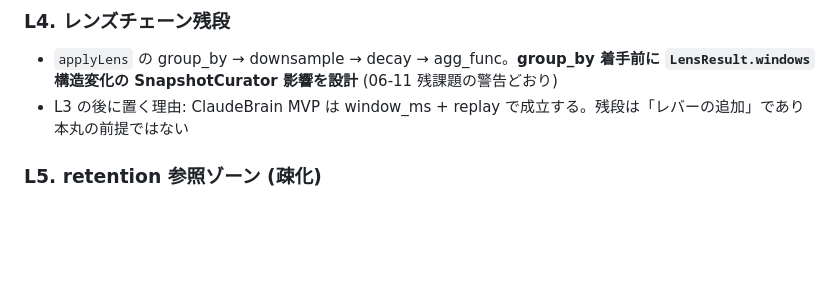
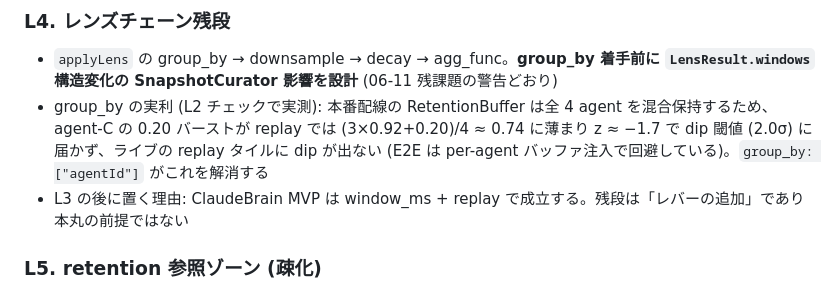
Before and after one commit to hiatamaworkshop/dcp-lighthouse, a Markdown page: docs/ROADMAP_BRIEF.md, the part around the change. GitHub-like rendering; blank space fills up the shorter version.

```diff
--- a/docs/ROADMAP_BRIEF.md
+++ b/docs/ROADMAP_BRIEF.md
@@ -539,6 +539,7 @@ ClaudeBrain が読む snapshot の歪みを先に除く。06-15 findings A2/A3/B
 ### L4. レンズチェーン残段
 
 - `applyLens` の group_by → downsample → decay → agg_func。**group_by 着手前に `LensResult.windows` 構造変化の SnapshotCurator 影響を設計** (06-11 残課題の警告どおり)
+- group_by の実利 (L2 チェックで実測): 本番配線の RetentionBuffer は全 4 agent を混合保持するため、agent-C の 0.20 バーストが replay では (3×0.92+0.20)/4 ≈ 0.74 に薄まり z ≈ −1.7 で dip 閾値 (2.0σ) に届かず、ライブの replay タイルに dip が出ない (E2E は per-agent バッファ注入で回避している)。`group_by: ["agentId"]` がこれを解消する
 - L3 の後に置く理由: ClaudeBrain MVP は window_ms + replay で成立する。残段は「レバーの追加」であり本丸の前提ではない
 
 ### L5. retention 参照ゾーン (疎化)
```
Also changed, not shown: README.md (+16 -2 lines).
